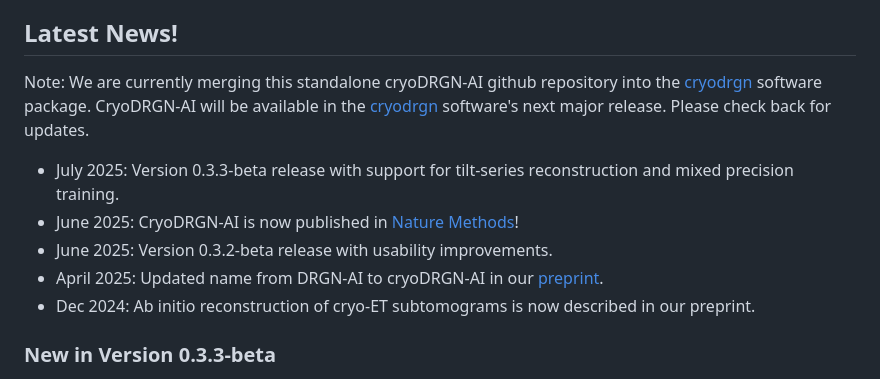
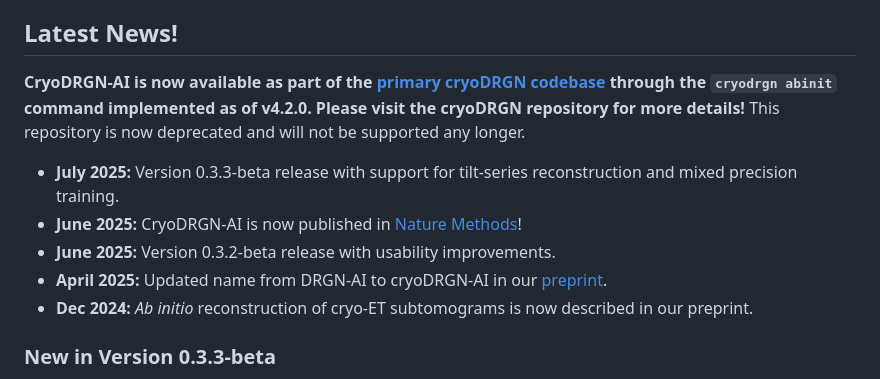
Before and after one commit to ml-struct-bio/drgnai, a Markdown page: README.md, the part around the change. Drawn GitHub-style.

Commit message:
update README.md for cryoDRGN v4.2.0 merge

```diff
--- a/README.md
+++ b/README.md
@@ -10,13 +10,15 @@ provided below.
 
 ## Latest News! ##
 
-Note: We are currently merging this standalone cryoDRGN-AI github repository into the [cryodrgn](https://github.com/ml-struct-bio/cryodrgn) software package. CryoDRGN-AI will be available in the [cryodrgn](https://github.com/ml-struct-bio/cryodrgn) software's next major release. Please check back for updates.
+**CryoDRGN-AI is now available as part of the [primary cryoDRGN codebase](https://github.com/ml-struct-bio/cryodrgn) through the
+`cryodrgn abinit` command implemented as of v4.2.0. Please visit the cryoDRGN repository for more details!** This repository is
+now deprecated and will not be supported any longer.
 
-  - July 2025: Version 0.3.3-beta release with support for tilt-series reconstruction and mixed precision training.
-  - June 2025: CryoDRGN-AI is now published in [Nature Methods](https://www.nature.com/articles/s41592-025-02720-4)!
-  - June 2025: Version 0.3.2-beta release with usability improvements.
-  - April 2025: Updated name from DRGN-AI to cryoDRGN-AI in our [preprint](https://www.biorxiv.org/content/10.1101/2024.05.30.596729v3).
-  - Dec 2024: Ab initio reconstruction of cryo-ET subtomograms is now described in our preprint.
+  - **July 2025:** Version 0.3.3-beta release with support for tilt-series reconstruction and mixed precision training.
+  - **June 2025:** CryoDRGN-AI is now published in [Nature Methods](https://www.nature.com/articles/s41592-025-02720-4)!
+  - **June 2025:** Version 0.3.2-beta release with usability improvements.
+  - **April 2025:** Updated name from DRGN-AI to cryoDRGN-AI in our [preprint](https://www.biorxiv.org/content/10.1101/2024.05.30.596729v3).
+  - **Dec 2024:** *Ab initio* reconstruction of cryo-ET subtomograms is now described in our preprint.
 
 ### New in Version 0.3.3-beta ###
 
```
